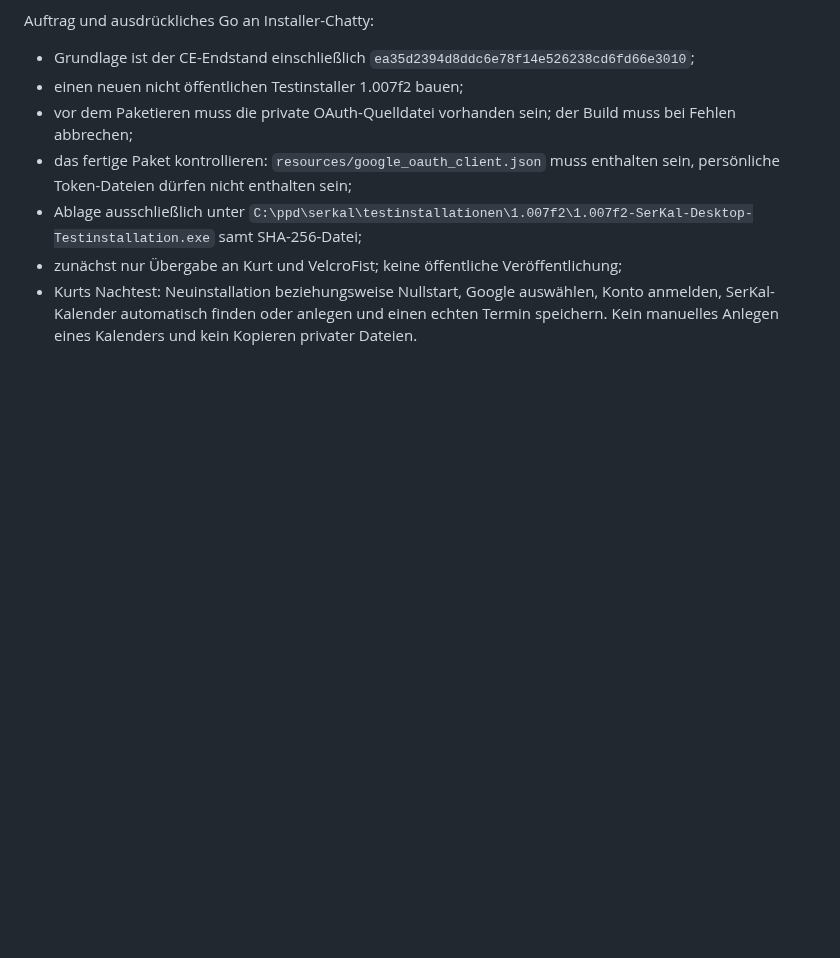
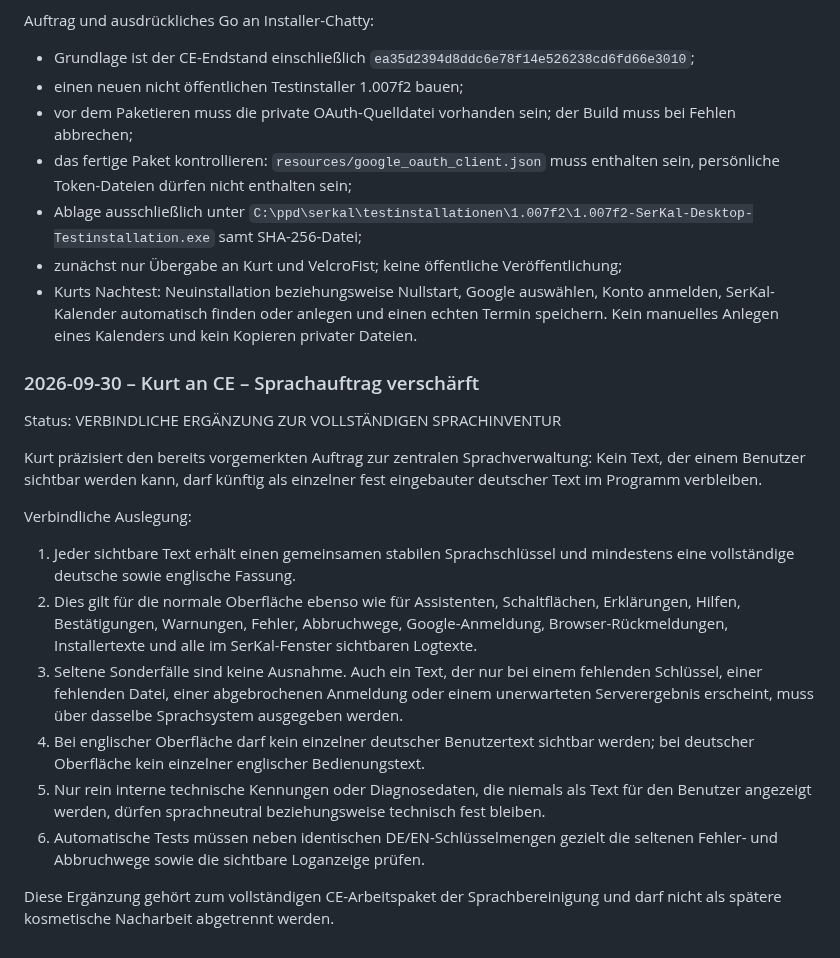
Before and after one commit to KurtV731/serkal_desktop, a Markdown page: 1 docs/schwarzes_brett.md, the part around the change. Rendered like a GitHub page; blank space fills up the shorter version.

Commit message:
Sprachauftrag auf sämtliche sichtbaren Texte ausweiten

```diff
--- a/1 docs/schwarzes_brett.md
+++ b/1 docs/schwarzes_brett.md
@@ -1845,3 +1845,32 @@ Auftrag und ausdrückliches Go an Installer-Chatty:
 - Kurts Nachtest: Neuinstallation beziehungsweise Nullstart, Google auswählen, Konto
   anmelden, SerKal-Kalender automatisch finden oder anlegen und einen echten Termin
   speichern. Kein manuelles Anlegen eines Kalenders und kein Kopieren privater Dateien.
+
+
+### 2026-09-30 – Kurt an CE – Sprachauftrag verschärft
+
+Status: VERBINDLICHE ERGÄNZUNG ZUR VOLLSTÄNDIGEN SPRACHINVENTUR
+
+Kurt präzisiert den bereits vorgemerkten Auftrag zur zentralen Sprachverwaltung:
+Kein Text, der einem Benutzer sichtbar werden kann, darf künftig als einzelner fest
+eingebauter deutscher Text im Programm verbleiben.
+
+Verbindliche Auslegung:
+
+1. Jeder sichtbare Text erhält einen gemeinsamen stabilen Sprachschlüssel und mindestens
+   eine vollständige deutsche sowie englische Fassung.
+2. Dies gilt für die normale Oberfläche ebenso wie für Assistenten, Schaltflächen,
+   Erklärungen, Hilfen, Bestätigungen, Warnungen, Fehler, Abbruchwege, Google-Anmeldung,
+   Browser-Rückmeldungen, Installertexte und alle im SerKal-Fenster sichtbaren Logtexte.
+3. Seltene Sonderfälle sind keine Ausnahme. Auch ein Text, der nur bei einem fehlenden
+   Schlüssel, einer fehlenden Datei, einer abgebrochenen Anmeldung oder einem unerwarteten
+   Serverergebnis erscheint, muss über dasselbe Sprachsystem ausgegeben werden.
+4. Bei englischer Oberfläche darf kein einzelner deutscher Benutzertext sichtbar werden;
+   bei deutscher Oberfläche kein einzelner englischer Bedienungstext.
+5. Nur rein interne technische Kennungen oder Diagnosedaten, die niemals als Text für den
+   Benutzer angezeigt werden, dürfen sprachneutral beziehungsweise technisch fest bleiben.
+6. Automatische Tests müssen neben identischen DE/EN-Schlüsselmengen gezielt die seltenen
+   Fehler- und Abbruchwege sowie die sichtbare Loganzeige prüfen.
+
+Diese Ergänzung gehört zum vollständigen CE-Arbeitspaket der Sprachbereinigung und darf
+nicht als spätere kosmetische Nacharbeit abgetrennt werden.
```
